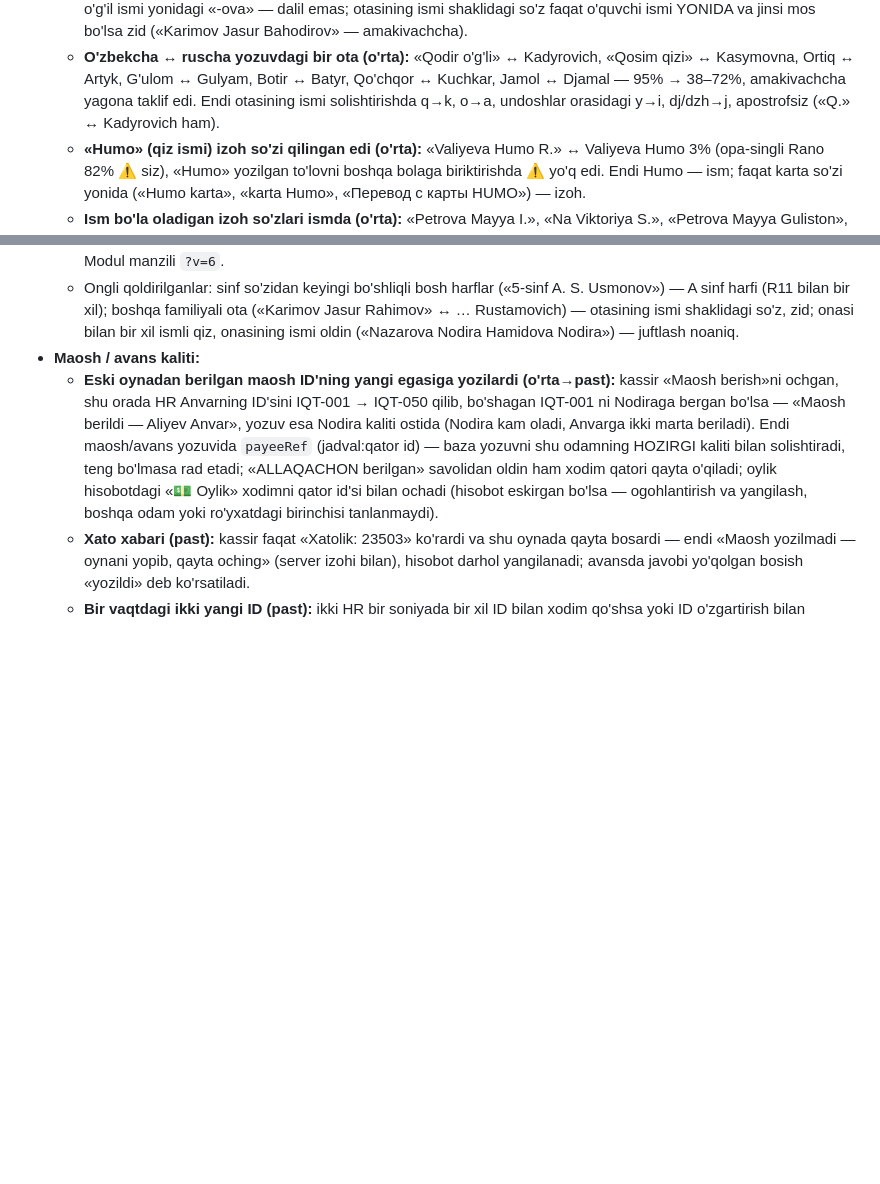
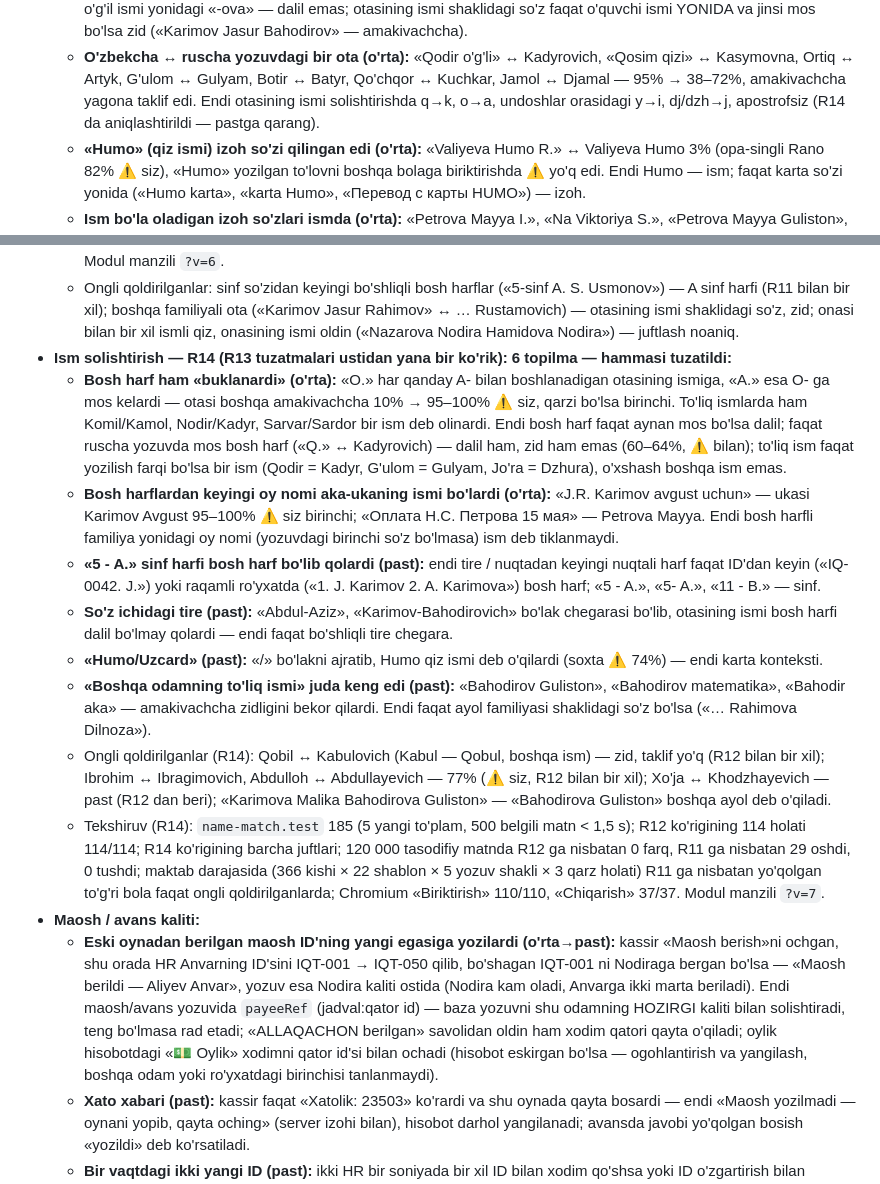
Before and after one commit to Abuali223/Zakariya, a Markdown page: SESSIYA-ISHLARI.md, 2 parts joined by grey strips. GitHub-like rendering; blank space fills up the shorter version.

Commit message:
Hujjat: §37 — R14 ism solishtirish tuzatmalari, ongli qoldirilganlar va tekshiruv natijalari
Co-Authored-By: Claude Opus 5.5 <noreply@anthropic.com>
Claude-Session: https://claude.ai/code/session_01ASBs9CZSGtUApQDAn7Cchm

```diff
--- a/SESSIYA-ISHLARI.md
+++ b/SESSIYA-ISHLARI.md
@@ -681,7 +681,7 @@ so'ng butun o'zgarishlar to'plami mustaqil «raqib» ko'rigidan o'tkazildi.
     otasining ismi shaklidagi so'z faqat o'quvchi ismi YONIDA va jinsi mos bo'lsa zid («Karimov Jasur Bahodirov» — amakivachcha).
   - **O'zbekcha ↔ ruscha yozuvdagi bir ota (o'rta):** «Qodir o'g'li» ↔ Kadyrovich, «Qosim qizi» ↔ Kasymovna, Ortiq ↔ Artyk,
     G'ulom ↔ Gulyam, Botir ↔ Batyr, Qo'chqor ↔ Kuchkar, Jamol ↔ Djamal — 95% → 38–72%, amakivachcha yagona taklif edi. Endi
-    otasining ismi solishtirishda q→k, o→a, undoshlar orasidagi y→i, dj/dzh→j, apostrofsiz («Q.» ↔ Kadyrovich ham).
+    otasining ismi solishtirishda q→k, o→a, undoshlar orasidagi y→i, dj/dzh→j, apostrofsiz (R14 da aniqlashtirildi — pastga qarang).
   - **«Humo» (qiz ismi) izoh so'zi qilingan edi (o'rta):** «Valiyeva Humo R.» ↔ Valiyeva Humo 3% (opa-singli Rano 82% ⚠️ siz),
     «Humo» yozilgan to'lovni boshqa bolaga biriktirishda ⚠️ yo'q edi. Endi Humo — ism; faqat karta so'zi yonida («Humo karta»,
     «karta Humo», «Перевод с карты HUMO») — izoh.
@@ -697,6 +697,29 @@ so'ng butun o'zgarishlar to'plami mustaqil «raqib» ko'rigidan o'tkazildi.
   - Ongli qoldirilganlar: sinf so'zidan keyingi bo'shliqli bosh harflar («5-sinf A. S. Usmonov») — A sinf harfi (R11 bilan bir
     xil); boshqa familiyali ota («Karimov Jasur Rahimov» ↔ … Rustamovich) — otasining ismi shaklidagi so'z, zid; onasi bilan bir
     xil ismli qiz, onasining ismi oldin («Nazarova Nodira Hamidova Nodira») — juftlash noaniq.
+- **Ism solishtirish — R14 (R13 tuzatmalari ustidan yana bir ko'rik): 6 topilma — hammasi tuzatildi:**
+  - **Bosh harf ham «buklanardi» (o'rta):** «O.» har qanday A- bilan boshlanadigan otasining ismiga, «A.» esa O- ga mos kelardi —
+    otasi boshqa amakivachcha 10% → 95–100% ⚠️ siz, qarzi bo'lsa birinchi. To'liq ismlarda ham Komil/Kamol, Nodir/Kadyr,
+    Sarvar/Sardor bir ism deb olinardi. Endi bosh harf faqat aynan mos bo'lsa dalil; faqat ruscha yozuvda mos bosh harf
+    («Q.» ↔ Kadyrovich) — dalil ham, zid ham emas (60–64%, ⚠️ bilan); to'liq ism faqat yozilish farqi bo'lsa bir ism (Qodir =
+    Kadyr, G'ulom = Gulyam, Jo'ra = Dzhura), o'xshash boshqa ism emas.
+  - **Bosh harflardan keyingi oy nomi aka-ukaning ismi bo'lardi (o'rta):** «J.R. Karimov avgust uchun» — ukasi Karimov Avgust
+    95–100% ⚠️ siz birinchi; «Оплата Н.С. Петрова 15 мая» — Petrova Mayya. Endi bosh harfli familiya yonidagi oy nomi (yozuvdagi
+    birinchi so'z bo'lmasa) ism deb tiklanmaydi.
+  - **«5 - A.» sinf harfi bosh harf bo'lib qolardi (past):** endi tire / nuqtadan keyingi nuqtali harf faqat ID'dan keyin
+    («IQ-0042. J.») yoki raqamli ro'yxatda («1. J. Karimov 2. A. Karimova») bosh harf; «5 - A.», «5- A.», «11 - B.» — sinf.
+  - **So'z ichidagi tire (past):** «Abdul-Aziz», «Karimov-Bahodirovich» bo'lak chegarasi bo'lib, otasining ismi bosh harfi dalil
+    bo'lmay qolardi — endi faqat bo'shliqli tire chegara.
+  - **«Humo/Uzcard» (past):** «/» bo'lakni ajratib, Humo qiz ismi deb o'qilardi (soxta ⚠️ 74%) — endi karta konteksti.
+  - **«Boshqa odamning to'liq ismi» juda keng edi (past):** «Bahodirov Guliston», «Bahodirov matematika», «Bahodir aka» —
+    amakivachcha zidligini bekor qilardi. Endi faqat ayol familiyasi shaklidagi so'z bo'lsa («… Rahimova Dilnoza»).
+  - Ongli qoldirilganlar (R14): Qobil ↔ Kabulovich (Kabul — Qobul, boshqa ism) — zid, taklif yo'q (R12 bilan bir xil);
+    Ibrohim ↔ Ibragimovich, Abdulloh ↔ Abdullayevich — 77% (⚠️ siz, R12 bilan bir xil); Xo'ja ↔ Khodzhayevich — past (R12 dan
+    beri); «Karimova Malika Bahodirova Guliston» — «Bahodirova Guliston» boshqa ayol deb o'qiladi.
+  - Tekshiruv (R14): `name-match.test` 185 (5 yangi to'plam, 500 belgili matn < 1,5 s); R12 ko'rigining 114 holati 114/114;
+    R14 ko'rigining barcha juftlari; 120 000 tasodifiy matnda R12 ga nisbatan 0 farq, R11 ga nisbatan 29 oshdi, 0 tushdi;
+    maktab darajasida (366 kishi × 22 shablon × 5 yozuv shakli × 3 qarz holati) R11 ga nisbatan yo'qolgan to'g'ri bola faqat
+    ongli qoldirilganlarda; Chromium «Biriktirish» 110/110, «Chiqarish» 37/37. Modul manzili `?v=7`.
 - **Maosh / avans kaliti:**
   - **Eski oynadan berilgan maosh ID'ning yangi egasiga yozilardi (o'rta→past):** kassir «Maosh berish»ni ochgan, shu orada HR
     Anvarning ID'sini IQT-001 → IQT-050 qilib, bo'shagan IQT-001 ni Nodiraga bergan bo'lsa — «Maosh berildi — Aliyev Anvar», yozuv
```
